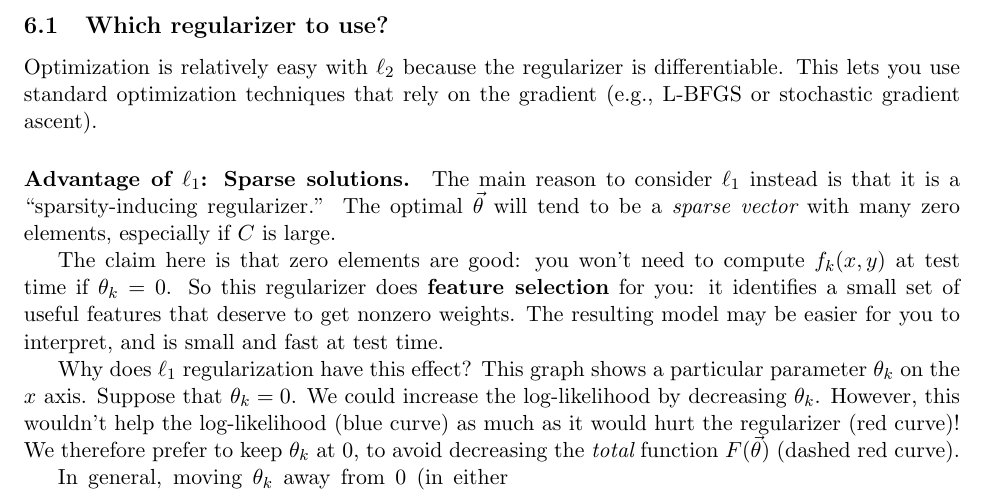
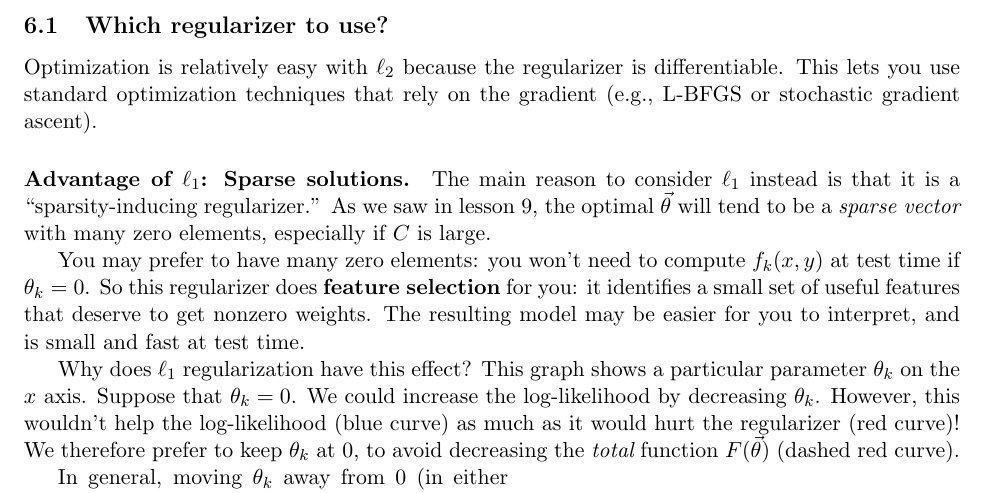
Before and after one commit to fmof/loglin, a LaTeX document (tex/formulas.tex): part of page 10 of 13, cut so that both start at the same text. Compiled offline with pdfLaTeX.

Commit message:
mentioned lesson 9 in connection with sparsity of L1

```diff
--- a/tex/formulas.tex
+++ b/tex/formulas.tex
@@ -644,9 +644,9 @@ Optimization is relatively easy with $\ell_2$ because the regularizer
 is differentiable.  This lets you use standard optimization techniques
 that rely on the gradient (e.g., L-BFGS or stochastic gradient ascent).
 
-\paragraph{Advantage of $\ell_1$:  Sparse solutions.}  The main reason to consider $\ell_1$ instead is that it is a ``sparsity-inducing regularizer.''  The optimal $\vtheta$ will tend to be a {\em sparse vector} with many zero elements, especially if $C$ is large.
+\paragraph{Advantage of $\ell_1$:  Sparse solutions.}  The main reason to consider $\ell_1$ instead is that it is a ``sparsity-inducing regularizer.''  As we saw in lesson 9, the optimal $\vtheta$ will tend to be a {\em sparse vector} with many zero elements, especially if $C$ is large.
 
-The claim here is that zero elements are good: you won't need to compute $f_k(x,y)$ at test time if $\theta_k=0$.  So this regularizer does {\bf feature selection} for you: it identifies a small set of useful features that deserve to get nonzero weights.  The resulting model may be easier for you to interpret, and is small and fast at test time.
+You may prefer to have many zero elements: you won't need to compute $f_k(x,y)$ at test time if $\theta_k=0$.  So this regularizer does {\bf feature selection} for you: it identifies a small set of useful features that deserve to get nonzero weights.  The resulting model may be easier for you to interpret, and is small and fast at test time.
 
 Why does $\ell_1$ regularization have this effect?  This graph shows a particular parameter $\theta_k$ on the $x$ axis.  Suppose that $\theta_k=0$.  We could increase the log-likelihood by decreasing $\theta_k$.  However, this wouldn't help the log-likelihood (blue curve) as much as it would hurt the regularizer (red curve)!  We therefore prefer to keep $\theta_k$ at 0, to avoid decreasing the {\em total} function $F(\vtheta)$ (dashed red curve).
 
```
Also changed, not shown: tex/formulas.pdf.
